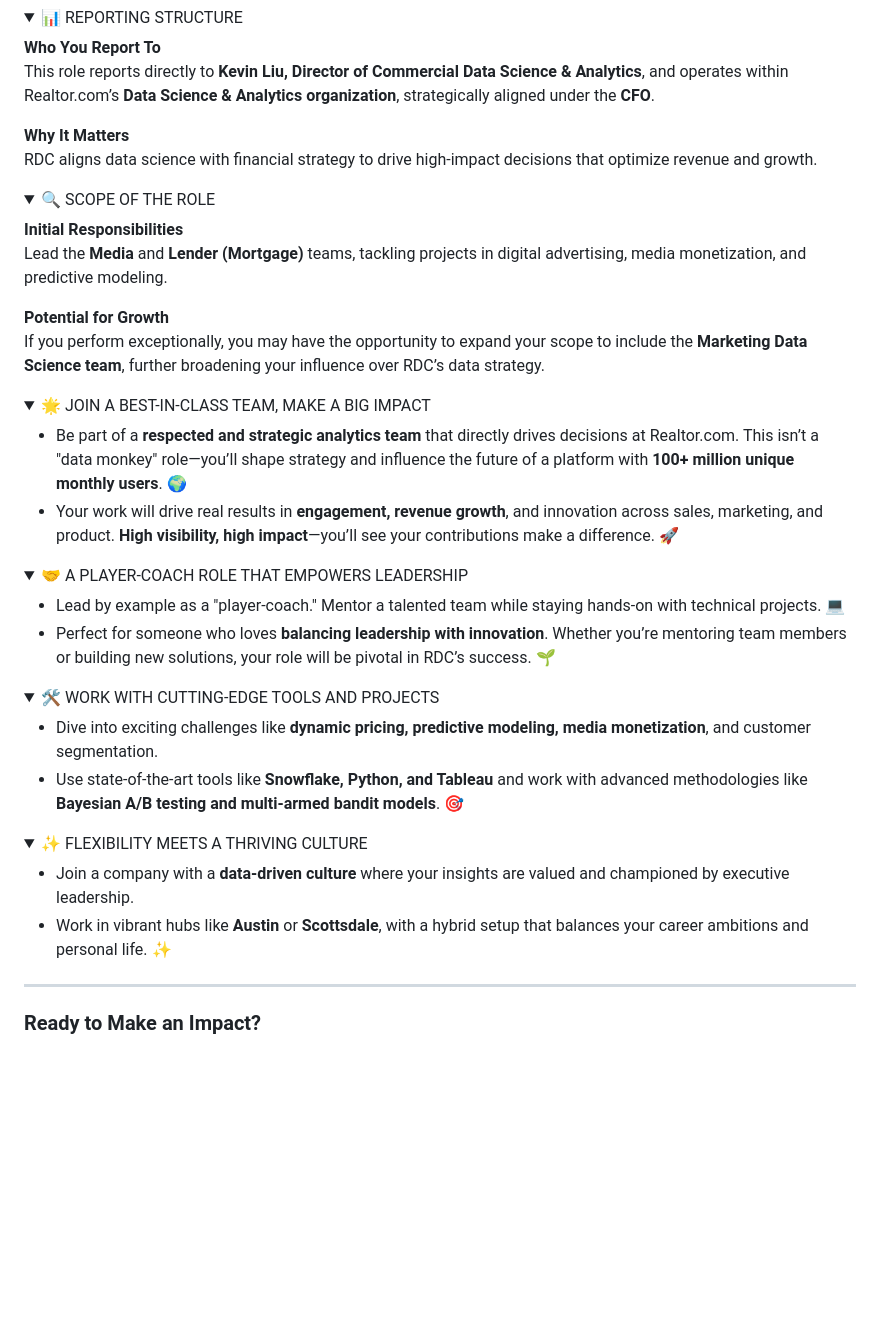
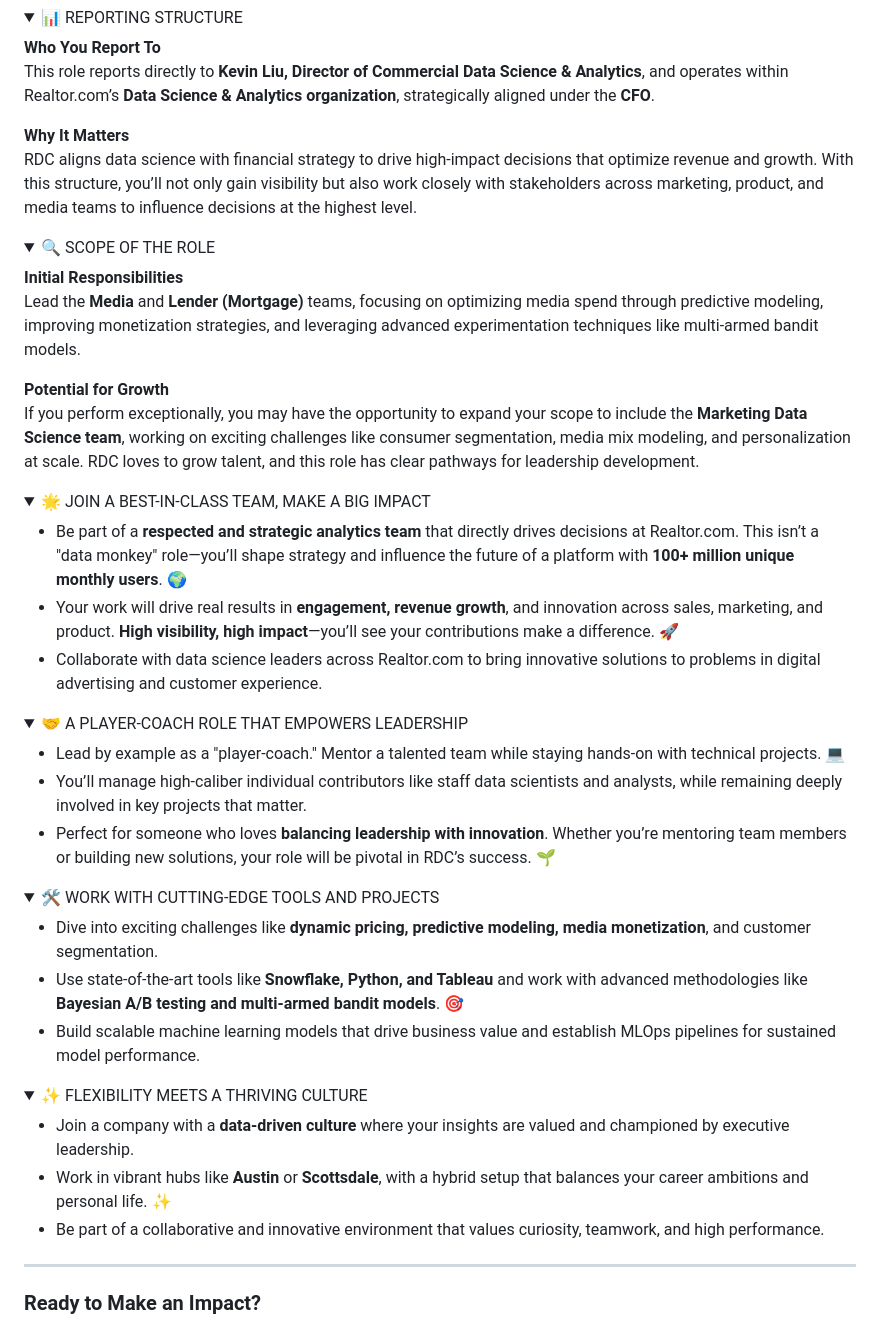
Before and after one commit to RDC-Keith/Data-Science-Manager, a Markdown page: README.md, the part around the change. GitHub-like rendering; folded sections open; blank space fills up the shorter version.

```diff
--- a/README.md
+++ b/README.md
@@ -11,17 +11,17 @@ Realtor.com is searching for a passionate and innovative **Data Science Manager*
   This role reports directly to **Kevin Liu, Director of Commercial Data Science & Analytics**, and operates within Realtor.com’s **Data Science & Analytics organization**, strategically aligned under the **CFO**.
 
   **Why It Matters**
-  RDC aligns data science with financial strategy to drive high-impact decisions that optimize revenue and growth.
+  RDC aligns data science with financial strategy to drive high-impact decisions that optimize revenue and growth. With this structure, you’ll not only gain visibility but also work closely with stakeholders across marketing, product, and media teams to influence decisions at the highest level.
 </details>
 
 <details>
   <summary>🔍 SCOPE OF THE ROLE</summary>
 
   **Initial Responsibilities**
-  Lead the **Media** and **Lender (Mortgage)** teams, tackling projects in digital advertising, media monetization, and predictive modeling.
+  Lead the **Media** and **Lender (Mortgage)** teams, focusing on optimizing media spend through predictive modeling, improving monetization strategies, and leveraging advanced experimentation techniques like multi-armed bandit models.
 
   **Potential for Growth**
-  If you perform exceptionally, you may have the opportunity to expand your scope to include the **Marketing Data Science team**, further broadening your influence over RDC’s data strategy.
+  If you perform exceptionally, you may have the opportunity to expand your scope to include the **Marketing Data Science team**, working on exciting challenges like consumer segmentation, media mix modeling, and personalization at scale. RDC loves to grow talent, and this role has clear pathways for leadership development.
 </details>
 
 <details>
@@ -29,12 +29,14 @@ Realtor.com is searching for a passionate and innovative **Data Science Manager*
 
   - Be part of a **respected and strategic analytics team** that directly drives decisions at Realtor.com. This isn’t a "data monkey" role—you’ll shape strategy and influence the future of a platform with **100+ million unique monthly users**. 🌍
   - Your work will drive real results in **engagement, revenue growth**, and innovation across sales, marketing, and product. **High visibility, high impact**—you’ll see your contributions make a difference. 🚀
+  - Collaborate with data science leaders across Realtor.com to bring innovative solutions to problems in digital advertising and customer experience.
 </details>
 
 <details>
   <summary>🤝 A PLAYER-COACH ROLE THAT EMPOWERS LEADERSHIP</summary>
 
   - Lead by example as a "player-coach." Mentor a talented team while staying hands-on with technical projects. 💻
+  - You’ll manage high-caliber individual contributors like staff data scientists and analysts, while remaining deeply involved in key projects that matter.
   - Perfect for someone who loves **balancing leadership with innovation**. Whether you’re mentoring team members or building new solutions, your role will be pivotal in RDC’s success. 🌱
 </details>
 
@@ -43,6 +45,7 @@ Realtor.com is searching for a passionate and innovative **Data Science Manager*
 
   - Dive into exciting challenges like **dynamic pricing, predictive modeling, media monetization**, and customer segmentation.
   - Use state-of-the-art tools like **Snowflake, Python, and Tableau** and work with advanced methodologies like **Bayesian A/B testing and multi-armed bandit models**. 🎯
+  - Build scalable machine learning models that drive business value and establish MLOps pipelines for sustained model performance.
 </details>
 
 <details>
@@ -50,6 +53,7 @@ Realtor.com is searching for a passionate and innovative **Data Science Manager*
 
   - Join a company with a **data-driven culture** where your insights are valued and championed by executive leadership.
   - Work in vibrant hubs like **Austin** or **Scottsdale**, with a hybrid setup that balances your career ambitions and personal life. ✨
+  - Be part of a collaborative and innovative environment that values curiosity, teamwork, and high performance.
 </details>
 
 ---
```
